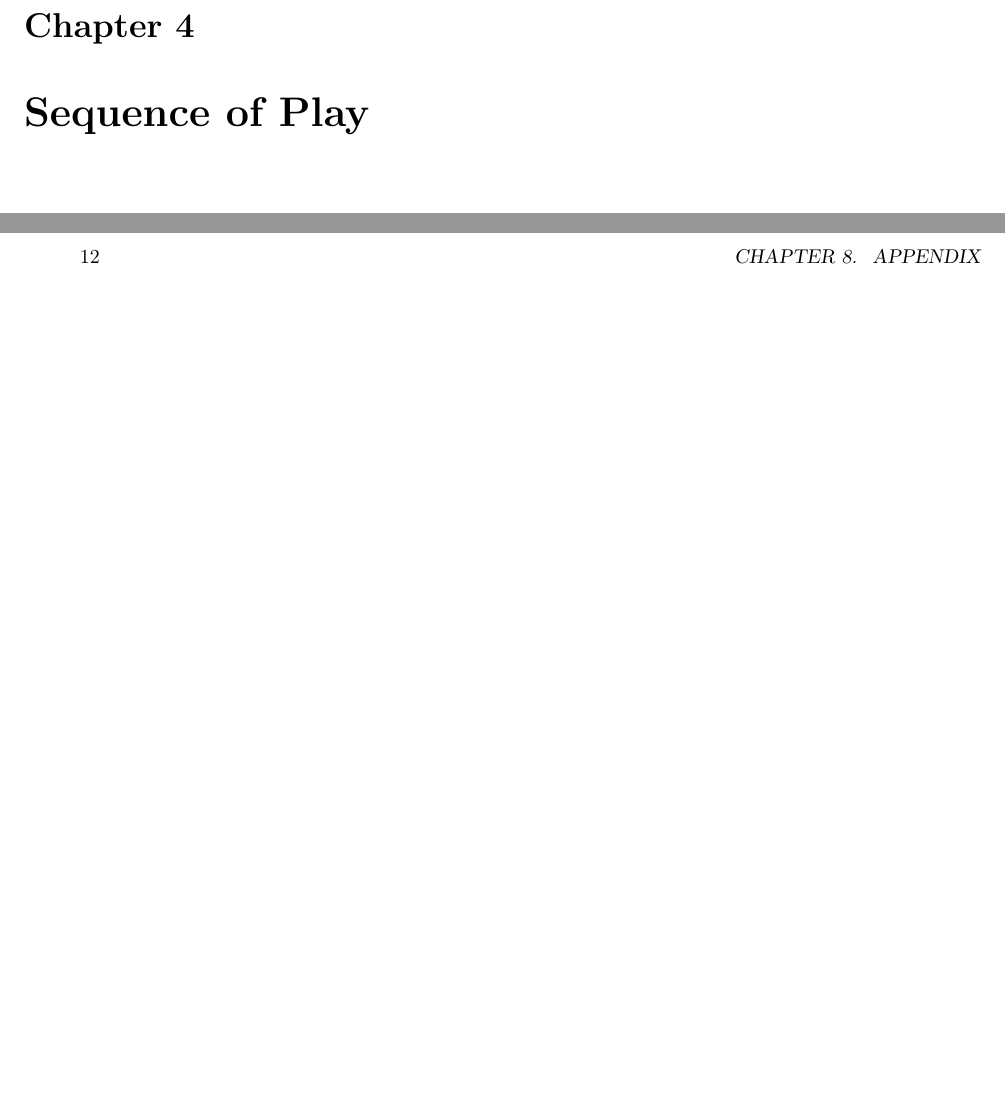
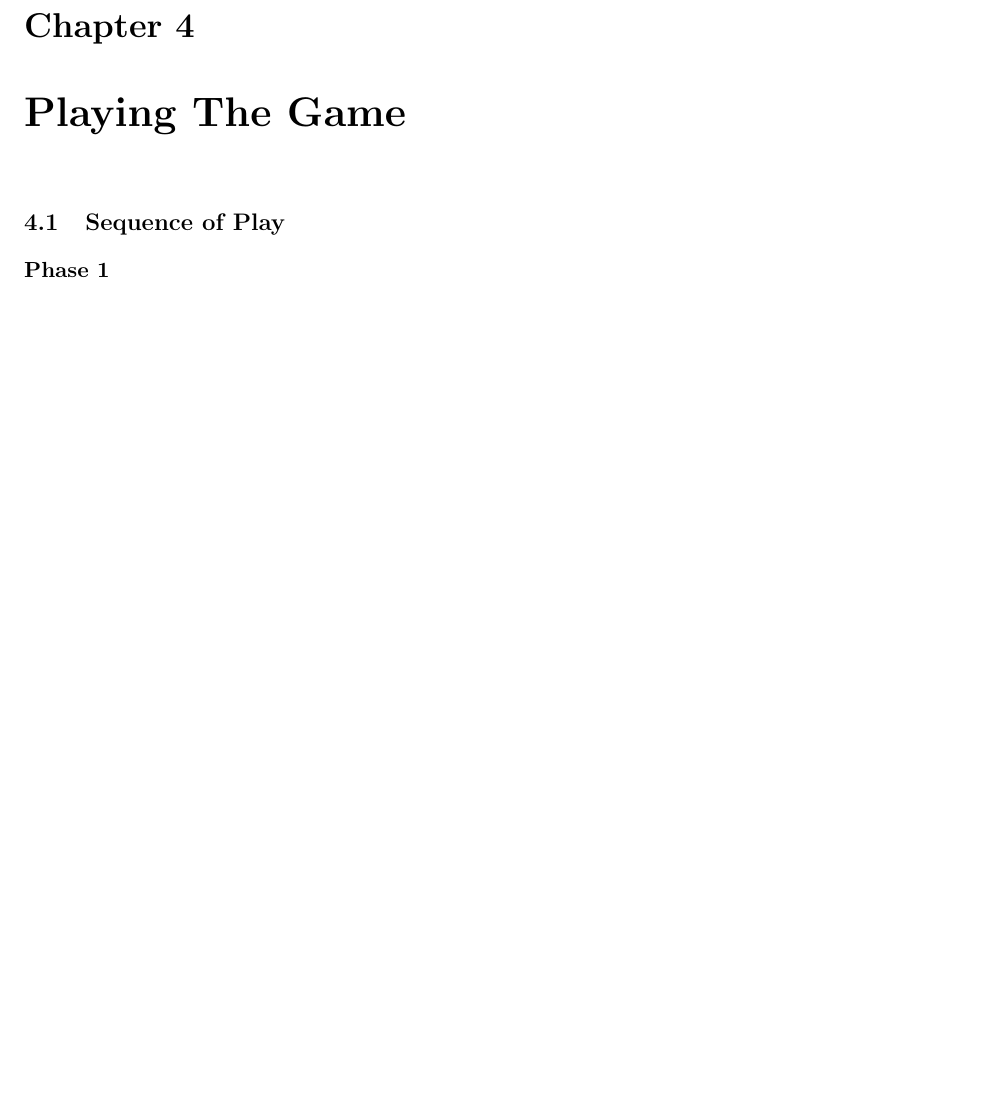
Before and after one commit to sinjax/SPINach, a LaTeX book (rules/latex/SPINach.tex, which reads rules/latex/play.tex): two parts of pages 7 and 12 of 12 before the commit and part of page 7 of 11 after it, the two joined at a grey line, cut so that both start at the same text, the shorter picture padded with empty space. Compiled offline with pdfLaTeX.

Commit message:
restructure of rule book, play chapter to include both squence of play and details of the phases

```diff
--- /dev/null
+++ b/rules/latex/play.tex
@@ -0,0 +1,3 @@
+\chapter{Playing The Game}
+\section{Sequence of Play}
+\subsection{Phase 1}
```
Also changed, not shown: rules/latex/SPINach.tex (+1 -2 lines), rules/latex/SPINach.pdf.
